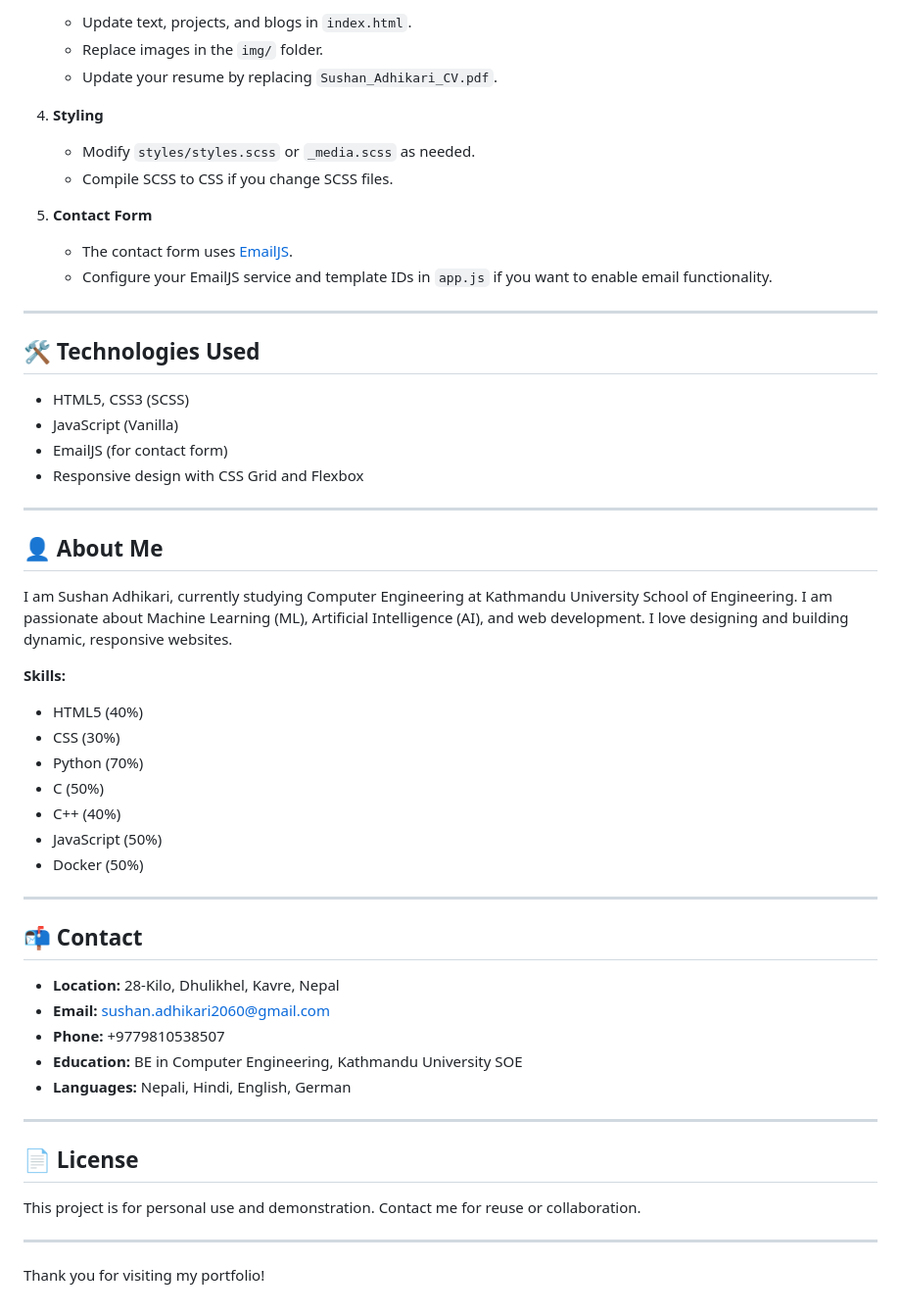
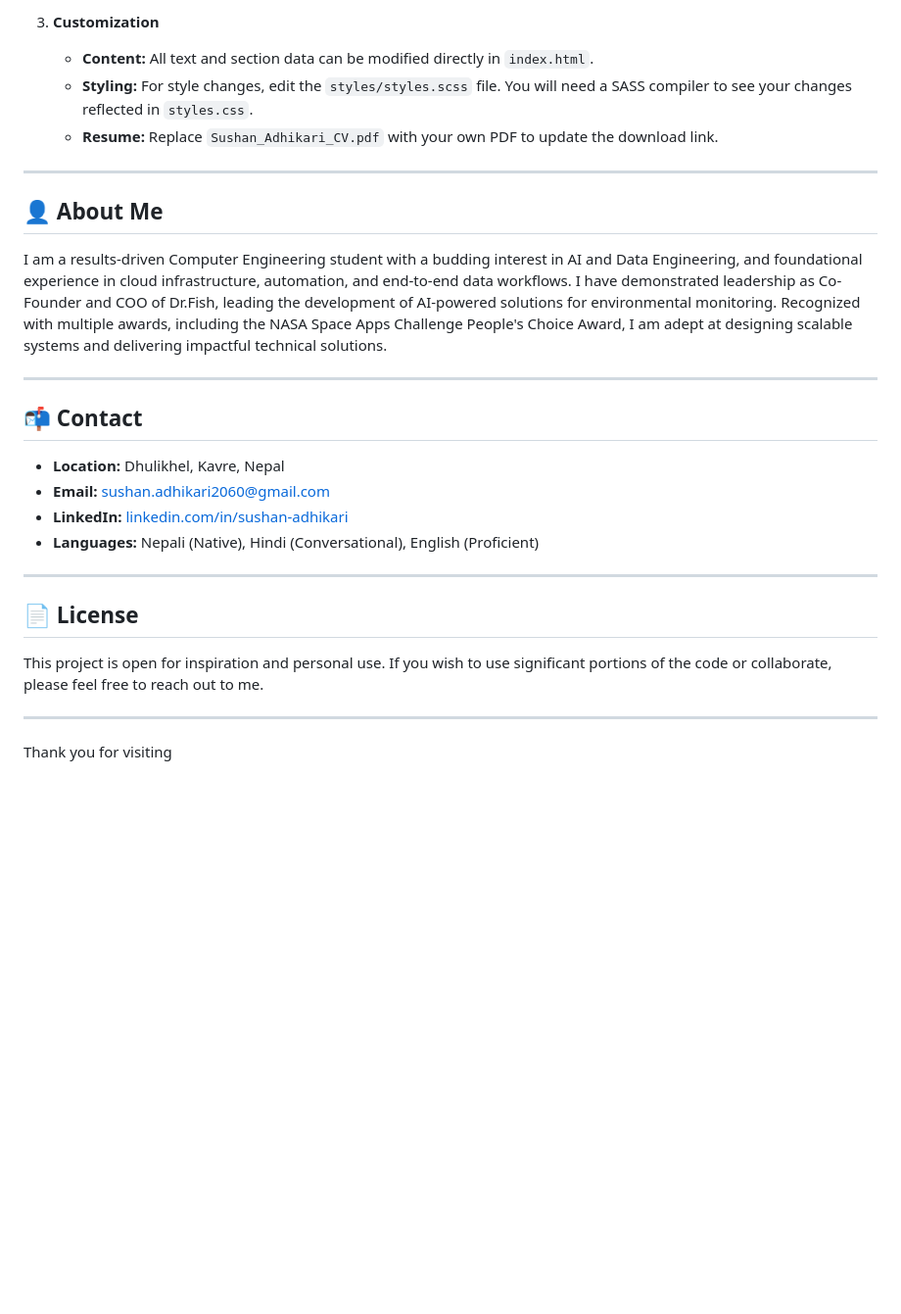
Before and after one commit to Sushan-Adhikari/Portfolio-1, a Markdown page: README.md, the part around one of its changes. Shown at 98% size. GitHub-like rendering; blank space fills up the shorter version.

```diff
--- a/README.md
+++ b/README.md
@@ -73,58 +90,30 @@ Welcome to my personal portfolio website! This project showcases my skills, proj
 
-   - Update text, projects, and blogs in `index.html`.
-   - Replace images in the `img/` folder.
-   - Update your resume by replacing `Sushan_Adhikari_CV.pdf`.
-
-4. **Styling**
-
-   - Modify `styles/styles.scss` or `_media.scss` as needed.
-   - Compile SCSS to CSS if you change SCSS files.
-
-5. **Contact Form**
-   - The contact form uses [EmailJS](https://www.emailjs.com/).
-   - Configure your EmailJS service and template IDs in `app.js` if you want to enable email functionality.
-
----
-
-## 🛠️ Technologies Used
-
-- HTML5, CSS3 (SCSS)
-- JavaScript (Vanilla)
-- EmailJS (for contact form)
-- Responsive design with CSS Grid and Flexbox
+3.  **Customization**
+    - **Content:** All text and section data can be modified directly in `index.html`.
+    - **Styling:** For style changes, edit the `styles/styles.scss` file. You will need a SASS compiler to see your changes reflected in `styles.css`.
+    - **Resume:** Replace `Sushan_Adhikari_CV.pdf` with your own PDF to update the download link.
 
 ---
 
 ## 👤 About Me
 
-I am Sushan Adhikari, currently studying Computer Engineering at Kathmandu University School of Engineering. I am passionate about Machine Learning (ML), Artificial Intelligence (AI), and web development. I love designing and building dynamic, responsive websites.
-
-**Skills:**
-
-- HTML5 (40%)
-- CSS (30%)
-- Python (70%)
-- C (50%)
-- C++ (40%)
-- JavaScript (50%)
-- Docker (50%)
+I am a results-driven Computer Engineering student with a budding interest in AI and Data Engineering, and foundational experience in cloud infrastructure, automation, and end-to-end data workflows. I have demonstrated leadership as Co-Founder and COO of Dr.Fish, leading the development of AI-powered solutions for environmental monitoring. Recognized with multiple awards, including the NASA Space Apps Challenge People's Choice Award, I am adept at designing scalable systems and delivering impactful technical solutions.
 
 ---
 
 ## 📬 Contact
 
-- **Location:** 28-Kilo, Dhulikhel, Kavre, Nepal
+- **Location:** Dhulikhel, Kavre, Nepal
 - **Email:** sushan.adhikari2060@gmail.com
-- **Phone:** +9779810538507
-- **Education:** BE in Computer Engineering, Kathmandu University SOE
-- **Languages:** Nepali, Hindi, English, German
+- **LinkedIn:** [linkedin.com/in/sushan-adhikari](https://linkedin.com/in/sushan-adhikari)
+- **Languages:** Nepali (Native), Hindi (Conversational), English (Proficient)
 
 ---
 
 ## 📄 License
 
-This project is for personal use and demonstration. Contact me for reuse or collaboration.
+This project is open for inspiration and personal use. If you wish to use significant portions of the code or collaborate, please feel free to reach out to me.
 
 ---
 
-Thank you for visiting my portfolio!
+Thank you for visiting
```
Also changed, not shown: other parts of README.md (+62 -45 lines).
